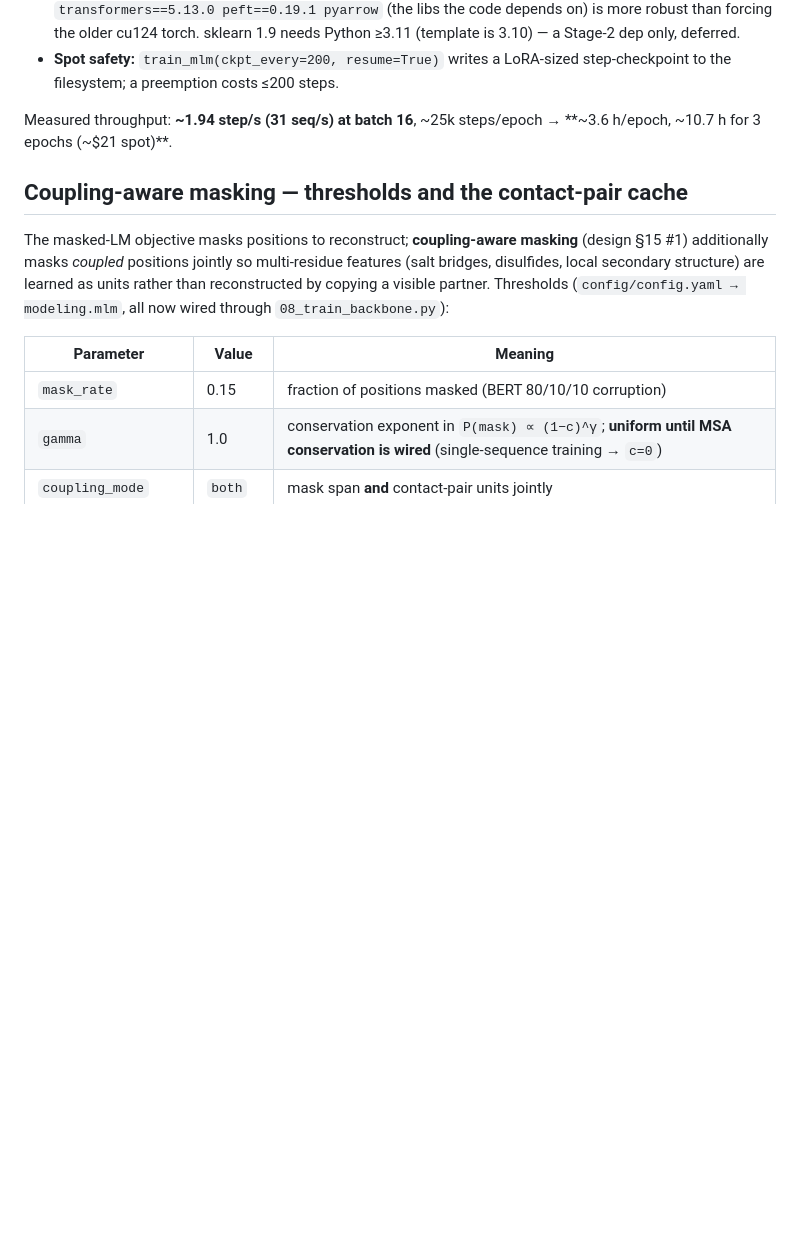
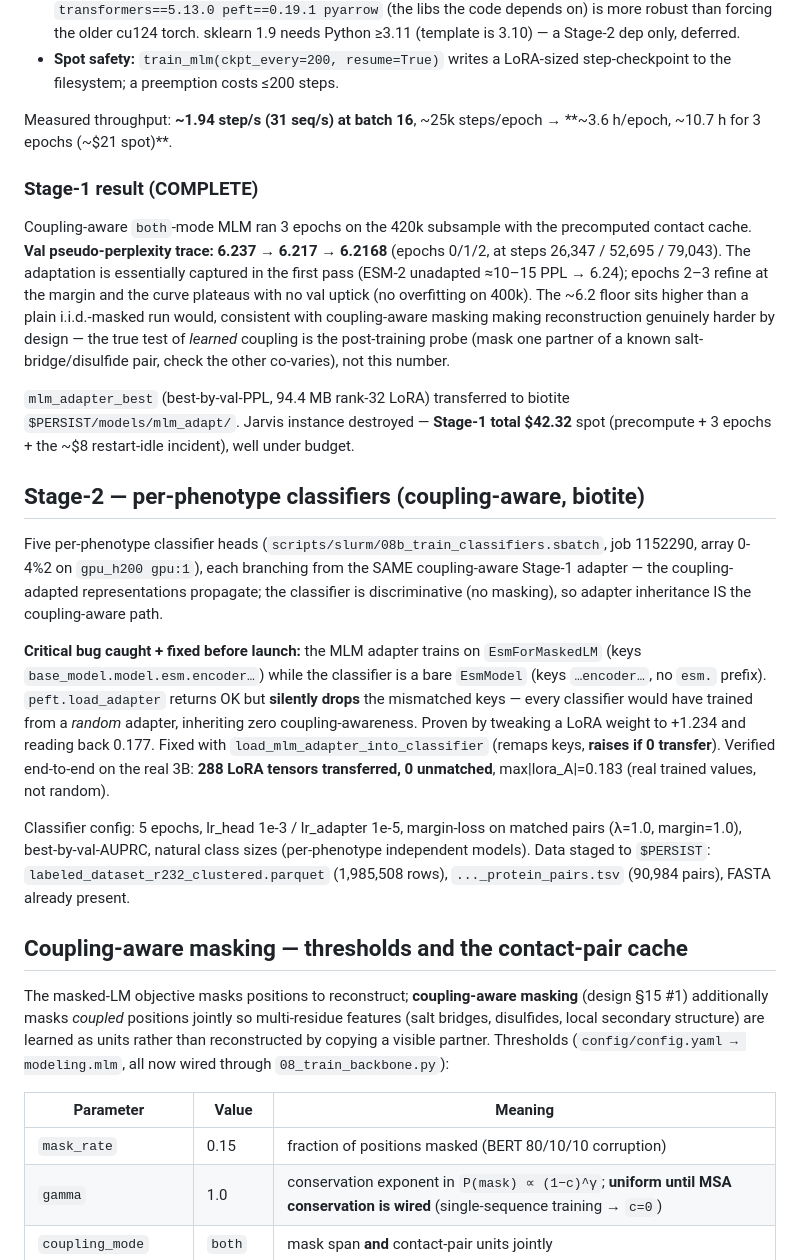
Before and after one commit to jayman1466/Extremophilic-Protein-Translator, a Markdown page: labnotebook.md, the part around the change. Rendered like a GitHub page; blank space fills up the shorter version.

Commit message:
labnotebook: Stage-1 MLM complete (val-PPL 6.237->6.217->6.217), Stage-2 launched
Stage-1 coupling-aware MLM done: 3-epoch val pseudo-PPL trace, adapter transferred
to biotite, Jarvis destroyed ($42.32 total). Stage-2 classifier array (job 1152290)
launched with the silent-adapter-drop fix verified (288 tensors, 0 unmatched).

```diff
--- a/labnotebook.md
+++ b/labnotebook.md
@@ -695,6 +695,45 @@ Operational notes for future Jarvis work:
 Measured throughput: **~1.94 step/s (31 seq/s) at batch 16**, ~25k steps/epoch →
 **~3.6 h/epoch, ~10.7 h for 3 epochs (~$21 spot)**.
 
+### Stage-1 result (COMPLETE)
+
+Coupling-aware `both`-mode MLM ran 3 epochs on the 420k subsample with the
+precomputed contact cache. **Val pseudo-perplexity trace: 6.237 → 6.217 → 6.2168**
+(epochs 0/1/2, at steps 26,347 / 52,695 / 79,043). The adaptation is essentially
+captured in the first pass (ESM-2 unadapted ≈10–15 PPL → 6.24); epochs 2–3 refine
+at the margin and the curve plateaus with no val uptick (no overfitting on 400k).
+The ~6.2 floor sits higher than a plain i.i.d.-masked run would, consistent with
+coupling-aware masking making reconstruction genuinely harder by design — the true
+test of *learned* coupling is the post-training probe (mask one partner of a known
+salt-bridge/disulfide pair, check the other co-varies), not this number.
+
+`mlm_adapter_best` (best-by-val-PPL, 94.4 MB rank-32 LoRA) transferred to biotite
+`$PERSIST/models/mlm_adapt/`. Jarvis instance destroyed — **Stage-1 total $42.32**
+spot (precompute + 3 epochs + the ~$8 restart-idle incident), well under budget.
+
+## Stage-2 — per-phenotype classifiers (coupling-aware, biotite)
+
+Five per-phenotype classifier heads (`scripts/slurm/08b_train_classifiers.sbatch`,
+job 1152290, array 0-4%2 on `gpu_h200 gpu:1`), each branching from the SAME
+coupling-aware Stage-1 adapter — the coupling-adapted representations propagate;
+the classifier is discriminative (no masking), so adapter inheritance IS the
+coupling-aware path.
+
+**Critical bug caught + fixed before launch:** the MLM adapter trains on
+`EsmForMaskedLM` (keys `base_model.model.esm.encoder…`) while the classifier is a
+bare `EsmModel` (keys `…encoder…`, no `esm.` prefix). `peft.load_adapter` returns
+OK but **silently drops** the mismatched keys — every classifier would have trained
+from a *random* adapter, inheriting zero coupling-awareness. Proven by tweaking a
+LoRA weight to +1.234 and reading back 0.177. Fixed with
+`load_mlm_adapter_into_classifier` (remaps keys, **raises if 0 transfer**). Verified
+end-to-end on the real 3B: **288 LoRA tensors transferred, 0 unmatched**,
+max|lora_A|=0.183 (real trained values, not random).
+
+Classifier config: 5 epochs, lr_head 1e-3 / lr_adapter 1e-5, margin-loss on matched
+pairs (λ=1.0, margin=1.0), best-by-val-AUPRC, natural class sizes (per-phenotype
+independent models). Data staged to `$PERSIST`: `labeled_dataset_r232_clustered.parquet`
+(1,985,508 rows), `..._protein_pairs.tsv` (90,984 pairs), FASTA already present.
+
 ## Coupling-aware masking — thresholds and the contact-pair cache
 
 The masked-LM objective masks positions to reconstruct; **coupling-aware masking**
```
